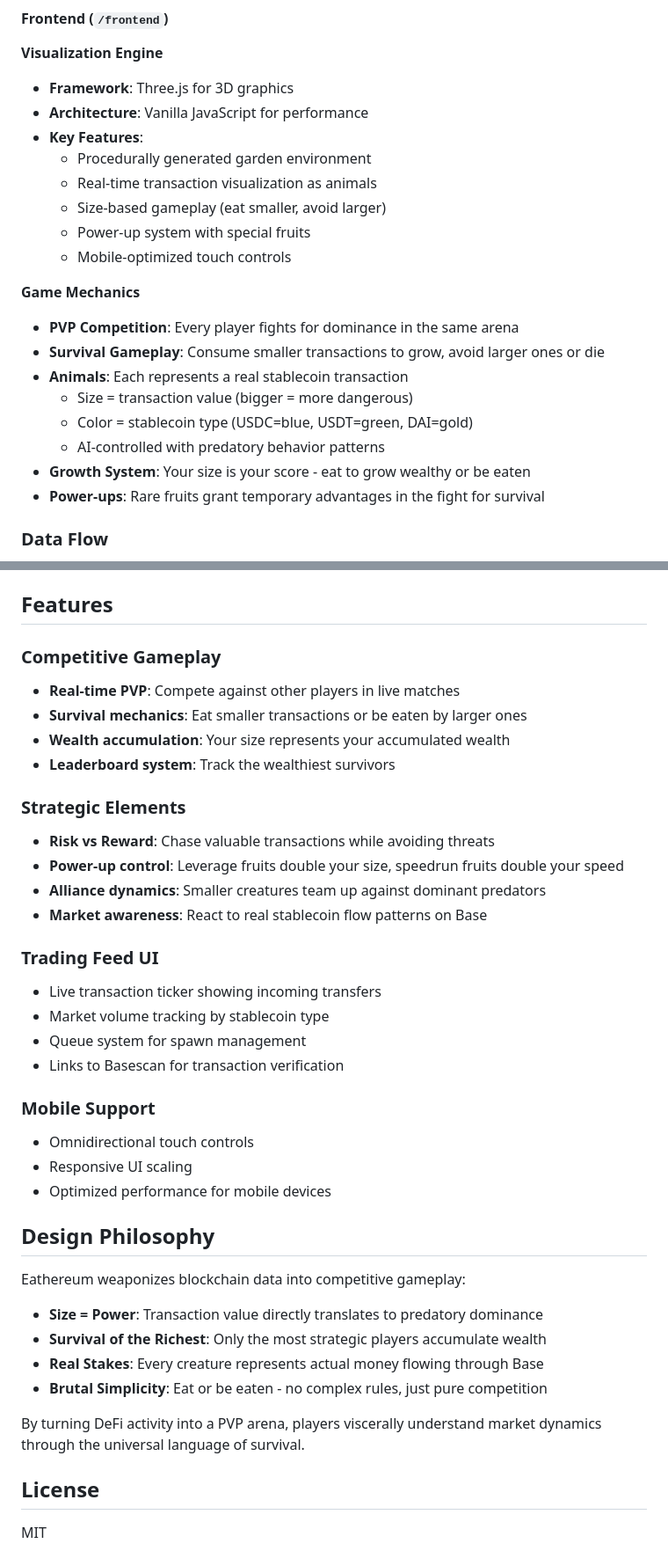
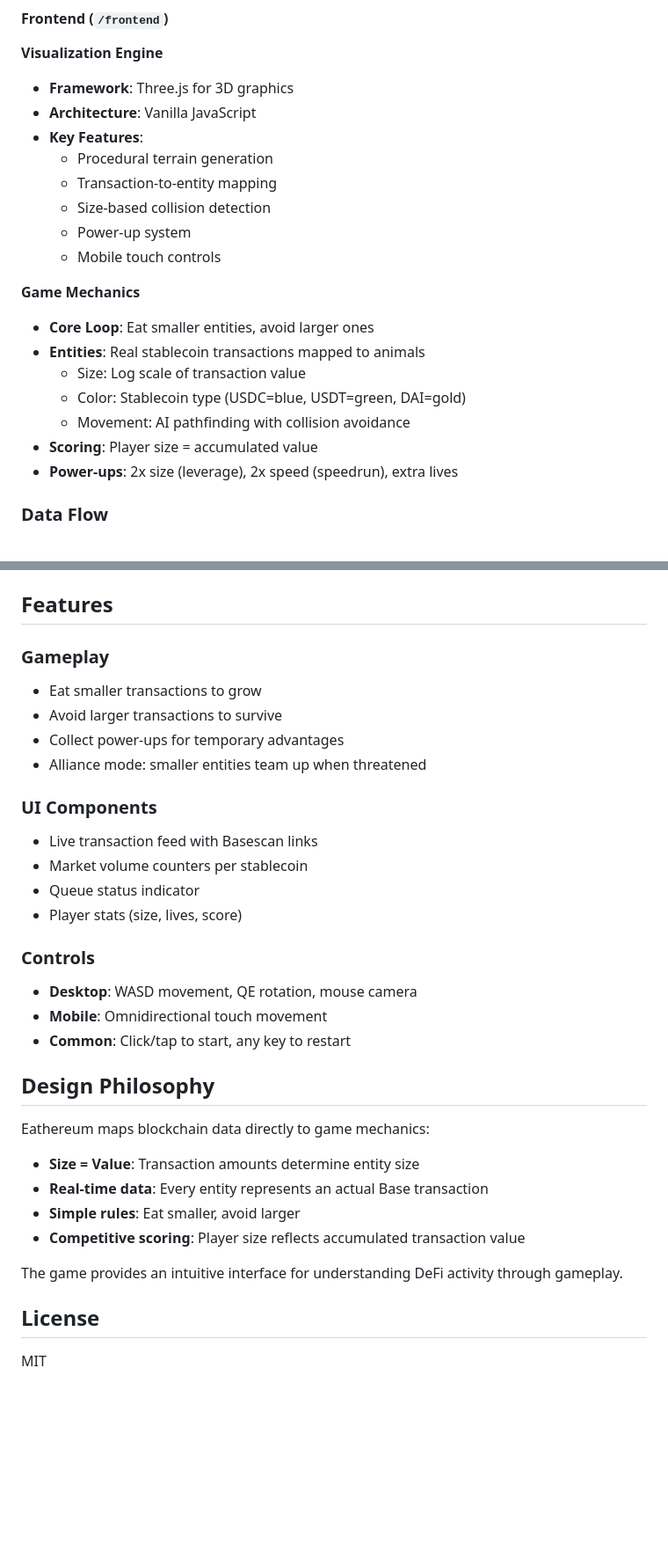
Before and after one commit to WillPapper/eathereum, a Markdown page: README.md, 2 parts joined by grey strips. Shown at 88% size. GitHub-like rendering; blank space fills up the shorter version.

Commit message:
docs: Update README to be more technical and less flowery

```diff
--- a/README.md
+++ b/README.md
@@ -81,23 +81,22 @@ To transform blockchain activity into an addictive competitive experience, inspi
 
 **Visualization Engine**
 - **Framework**: Three.js for 3D graphics
-- **Architecture**: Vanilla JavaScript for performance
+- **Architecture**: Vanilla JavaScript
 - **Key Features**:
-  - Procedurally generated garden environment
-  - Real-time transaction visualization as animals
-  - Size-based gameplay (eat smaller, avoid larger)
-  - Power-up system with special fruits
-  - Mobile-optimized touch controls
+  - Procedural terrain generation
+  - Transaction-to-entity mapping
+  - Size-based collision detection
+  - Power-up system
+  - Mobile touch controls
 
 **Game Mechanics**
-- **PVP Competition**: Every player fights for dominance in the same arena
-- **Survival Gameplay**: Consume smaller transactions to grow, avoid larger ones or die
-- **Animals**: Each represents a real stablecoin transaction
-  - Size = transaction value (bigger = more dangerous)
-  - Color = stablecoin type (USDC=blue, USDT=green, DAI=gold)
-  - AI-controlled with predatory behavior patterns
-- **Growth System**: Your size is your score - eat to grow wealthy or be eaten
-- **Power-ups**: Rare fruits grant temporary advantages in the fight for survival
+- **Core Loop**: Eat smaller entities, avoid larger ones
+- **Entities**: Real stablecoin transactions mapped to animals
+  - Size: Log scale of transaction value
+  - Color: Stablecoin type (USDC=blue, USDT=green, DAI=gold)
+  - Movement: AI pathfinding with collision avoidance
+- **Scoring**: Player size = accumulated value
+- **Power-ups**: 2x size (leverage), 2x speed (speedrun), extra lives
 
 ### Data Flow
 
@@ -123,38 +122,32 @@ To transform blockchain activity into an addictive competitive experience, inspi
 
 ## Features
 
-### Competitive Gameplay
-- **Real-time PVP**: Compete against other players in live matches
-- **Survival mechanics**: Eat smaller transactions or be eaten by larger ones
-- **Wealth accumulation**: Your size represents your accumulated wealth
-- **Leaderboard system**: Track the wealthiest survivors
+### Gameplay
+- Eat smaller transactions to grow
+- Avoid larger transactions to survive
+- Collect power-ups for temporary advantages
+- Alliance mode: smaller entities team up when threatened
 
-### Strategic Elements
-- **Risk vs Reward**: Chase valuable transactions while avoiding threats
-- **Power-up control**: Leverage fruits double your size, speedrun fruits double your speed
-- **Alliance dynamics**: Smaller creatures team up against dominant predators
-- **Market awareness**: React to real stablecoin flow patterns on Base
+### UI Components
+- Live transaction feed with Basescan links
+- Market volume counters per stablecoin
+- Queue status indicator
+- Player stats (size, lives, score)
 
-### Trading Feed UI
-- Live transaction ticker showing incoming transfers
-- Market volume tracking by stablecoin type
-- Queue system for spawn management
-- Links to Basescan for transaction verification
-
-### Mobile Support
-- Omnidirectional touch controls
-- Responsive UI scaling
-- Optimized performance for mobile devices
+### Controls
+- **Desktop**: WASD movement, QE rotation, mouse camera
+- **Mobile**: Omnidirectional touch movement
+- **Common**: Click/tap to start, any key to restart
 
 ## Design Philosophy
 
-Eathereum weaponizes blockchain data into competitive gameplay:
-- **Size = Power**: Transaction value directly translates to predatory dominance
-- **Survival of the Richest**: Only the most strategic players accumulate wealth
-- **Real Stakes**: Every creature represents actual money flowing through Base
-- **Brutal Simplicity**: Eat or be eaten - no complex rules, just pure competition
+Eathereum maps blockchain data directly to game mechanics:
+- **Size = Value**: Transaction amounts determine entity size
+- **Real-time data**: Every entity represents an actual Base transaction
+- **Simple rules**: Eat smaller, avoid larger
+- **Competitive scoring**: Player size reflects accumulated transaction value
 
-By turning DeFi activity into a PVP arena, players viscerally understand market dynamics through the universal language of survival.
+The game provides an intuitive interface for understanding DeFi activity through gameplay.
 
 ## License
 
```
Also changed, not shown: other parts of README.md (+3 -3 lines).
